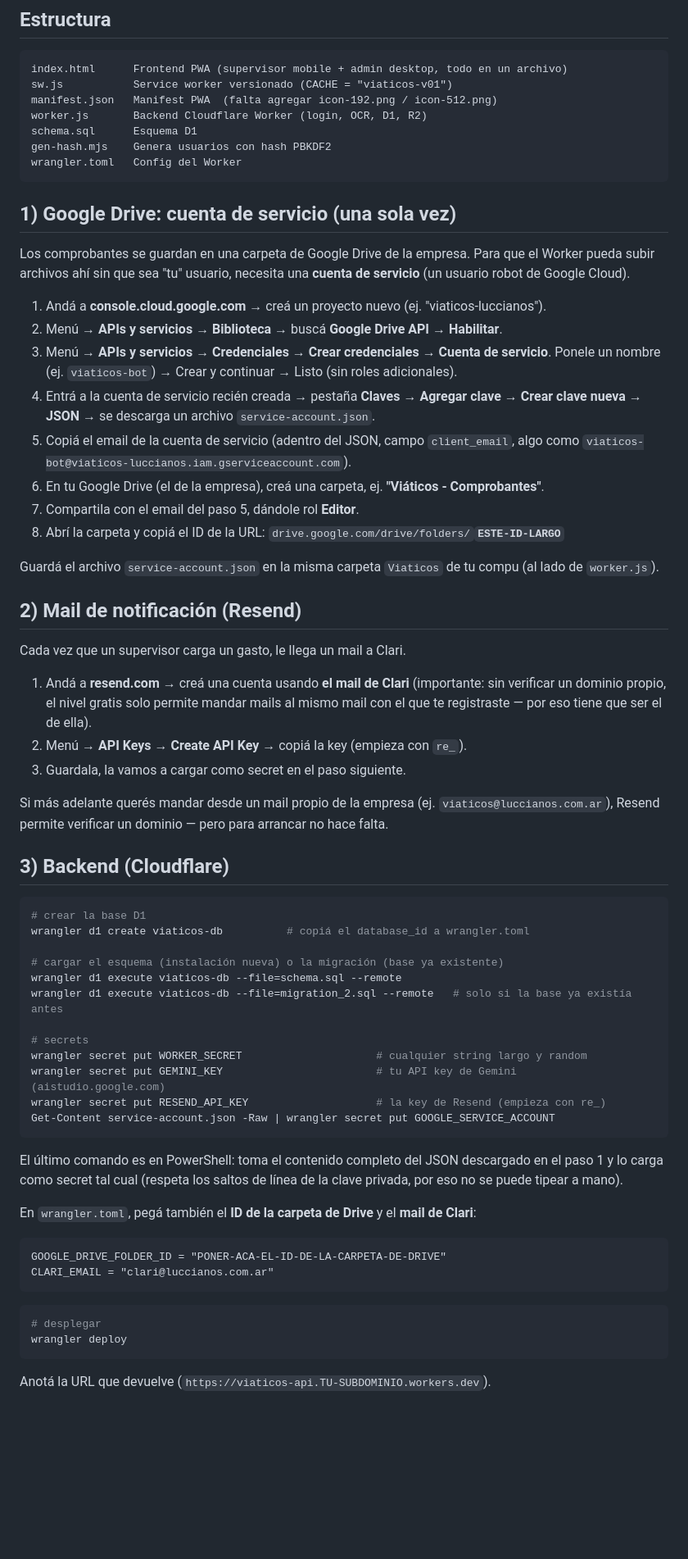
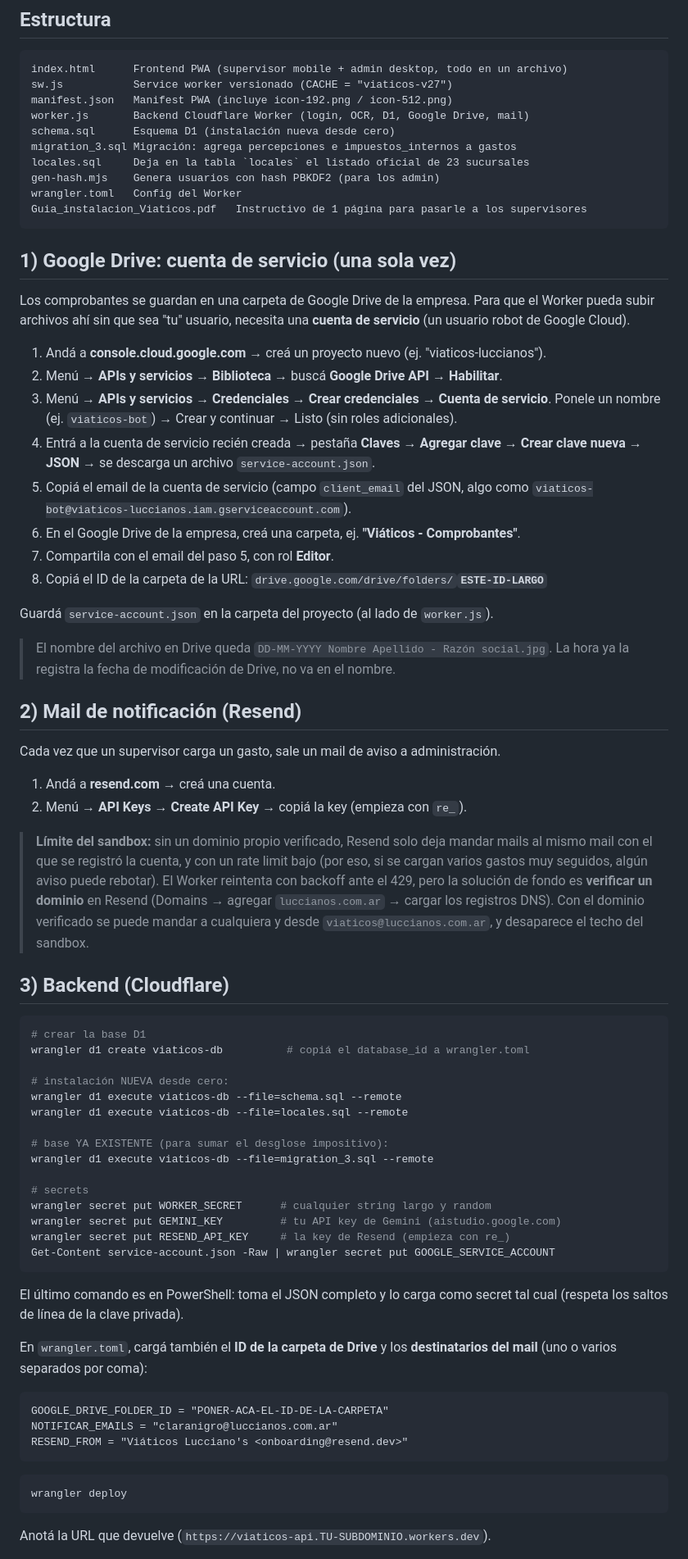
Before and after one commit to Juanluccianos/viaticosluccianos, a Markdown page: README.md, the part around one of its changes. Shown at 82% size. GitHub-like rendering; blank space fills up the shorter version.

````diff
--- a/README.md
+++ b/README.md
@@ -8,12 +8,15 @@ el cierre mensual.
 
 ```
 index.html      Frontend PWA (supervisor mobile + admin desktop, todo en un archivo)
-sw.js           Service worker versionado (CACHE = "viaticos-v01")
-manifest.json   Manifest PWA  (falta agregar icon-192.png / icon-512.png)
-worker.js       Backend Cloudflare Worker (login, OCR, D1, R2)
-schema.sql      Esquema D1
-gen-hash.mjs    Genera usuarios con hash PBKDF2
+sw.js           Service worker versionado (CACHE = "viaticos-v27")
+manifest.json   Manifest PWA (incluye icon-192.png / icon-512.png)
+worker.js       Backend Cloudflare Worker (login, OCR, D1, Google Drive, mail)
+schema.sql      Esquema D1 (instalación nueva desde cero)
+migration_3.sql Migración: agrega percepciones e impuestos_internos a gastos
+locales.sql     Deja en la tabla `locales` el listado oficial de 23 sucursales
+gen-hash.mjs    Genera usuarios con hash PBKDF2 (para los admin)
 wrangler.toml   Config del Worker
+Guia_instalacion_Viaticos.pdf   Instructivo de 1 página para pasarle a los supervisores
 ```
 
 ## 1) Google Drive: cuenta de servicio (una sola vez)
@@ -28,29 +31,32 @@ de servicio** (un usuario robot de Google Cloud).
    Ponele un nombre (ej. `viaticos-bot`) → Crear y continuar → Listo (sin roles adicionales).
 4. Entrá a la cuenta de servicio recién creada → pestaña **Claves** → **Agregar clave
    → Crear clave nueva → JSON** → se descarga un archivo `service-account.json`.
-5. Copiá el email de la cuenta de servicio (adentro del JSON, campo `client_email`,
+5. Copiá el email de la cuenta de servicio (campo `client_email` del JSON,
    algo como `viaticos-bot@viaticos-luccianos.iam.gserviceaccount.com`).
-6. En tu Google Drive (el de la empresa), creá una carpeta, ej. **"Viáticos - Comprobantes"**.
-7. Compartila con el email del paso 5, dándole rol **Editor**.
-8. Abrí la carpeta y copiá el ID de la URL:
+6. En el Google Drive de la empresa, creá una carpeta, ej. **"Viáticos - Comprobantes"**.
+7. Compartila con el email del paso 5, con rol **Editor**.
+8. Copiá el ID de la carpeta de la URL:
    `drive.google.com/drive/folders/`**`ESTE-ID-LARGO`**
 
-Guardá el archivo `service-account.json` en la misma carpeta `Viaticos` de tu compu
-(al lado de `worker.js`).
+Guardá `service-account.json` en la carpeta del proyecto (al lado de `worker.js`).
+
+> El nombre del archivo en Drive queda `DD-MM-YYYY Nombre Apellido - Razón social.jpg`.
+> La hora ya la registra la fecha de modificación de Drive, no va en el nombre.
 
 ## 2) Mail de notificación (Resend)
 
-Cada vez que un supervisor carga un gasto, le llega un mail a Clari.
+Cada vez que un supervisor carga un gasto, sale un mail de aviso a administración.
 
-1. Andá a **resend.com** → creá una cuenta usando **el mail de Clari** (importante:
-   sin verificar un dominio propio, el nivel gratis solo permite mandar mails al
-   mismo mail con el que te registraste — por eso tiene que ser el de ella).
+1. Andá a **resend.com** → creá una cuenta.
 2. Menú → **API Keys** → **Create API Key** → copiá la key (empieza con `re_`).
-3. Guardala, la vamos a cargar como secret en el paso siguiente.
 
-Si más adelante querés mandar desde un mail propio de la empresa (ej.
-`viaticos@luccianos.com.ar`), Resend permite verificar un dominio — pero para
-arrancar no hace falta.
+> **Límite del sandbox:** sin un dominio propio verificado, Resend solo deja mandar
+> mails al mismo mail con el que se registró la cuenta, y con un rate limit bajo
+> (por eso, si se cargan varios gastos muy seguidos, algún aviso puede rebotar).
+> El Worker reintenta con backoff ante el 429, pero la solución de fondo es
+> **verificar un dominio** en Resend (Domains → agregar `luccianos.com.ar` → cargar
+> los registros DNS). Con el dominio verificado se puede mandar a cualquiera y desde
+> `viaticos@luccianos.com.ar`, y desaparece el techo del sandbox.
 
 ## 3) Backend (Cloudflare)
 
@@ -58,30 +64,32 @@ arrancar no hace falta.
 # crear la base D1
 wrangler d1 create viaticos-db          # copiá el database_id a wrangler.toml
 
-# cargar el esquema (instalación nueva) o la migración (base ya existente)
+# instalación NUEVA desde cero:
 wrangler d1 execute viaticos-db --file=schema.sql --remote
-wrangler d1 execute viaticos-db --file=migration_2.sql --remote   # solo si la base ya existía antes
+wrangler d1 execute viaticos-db --file=locales.sql --remote
+
+# base YA EXISTENTE (para sumar el desglose impositivo):
+wrangler d1 execute viaticos-db --file=migration_3.sql --remote
 
 # secrets
-wrangler secret put WORKER_SECRET                     # cualquier string largo y random
-wrangler secret put GEMINI_KEY                        # tu API key de Gemini (aistudio.google.com)
-wrangler secret put RESEND_API_KEY                    # la key de Resend (empieza con re_)
+wrangler secret put WORKER_SECRET      # cualquier string largo y random
+wrangler secret put GEMINI_KEY         # tu API key de Gemini (aistudio.google.com)
+wrangler secret put RESEND_API_KEY     # la key de Resend (empieza con re_)
 Get-Content service-account.json -Raw | wrangler secret put GOOGLE_SERVICE_ACCOUNT
 ```
 
-El último comando es en PowerShell: toma el contenido completo del JSON descargado
-en el paso 1 y lo carga como secret tal cual (respeta los saltos de línea de la
-clave privada, por eso no se puede tipear a mano).
+El último comando es en PowerShell: toma el JSON completo y lo carga como secret
+tal cual (respeta los saltos de línea de la clave privada).
 
-En `wrangler.toml`, pegá también el **ID de la carpeta de Drive** y el **mail de
-Clari**:
+En `wrangler.toml`, cargá también el **ID de la carpeta de Drive** y los
+**destinatarios del mail** (uno o varios separados por coma):
 ```
-GOOGLE_DRIVE_FOLDER_ID = "PONER-ACA-EL-ID-DE-LA-CARPETA-DE-DRIVE"
-CLARI_EMAIL = "clari@luccianos.com.ar"
+GOOGLE_DRIVE_FOLDER_ID = "PONER-ACA-EL-ID-DE-LA-CARPETA"
+NOTIFICAR_EMAILS = "claranigro@luccianos.com.ar"
+RESEND_FROM = "Viáticos Lucciano's <onboarding@resend.dev>"
 ```
 
 ```bash
-# desplegar
 wrangler deploy
 ```
 
````
Also changed, not shown: other parts of README.md (+82 -31 lines).
